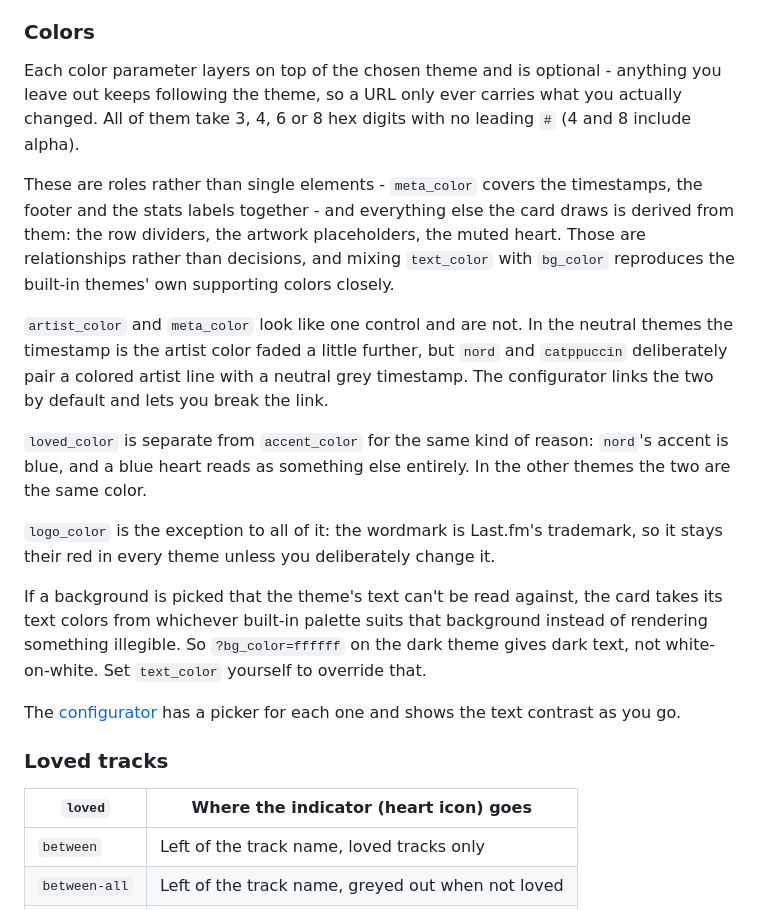
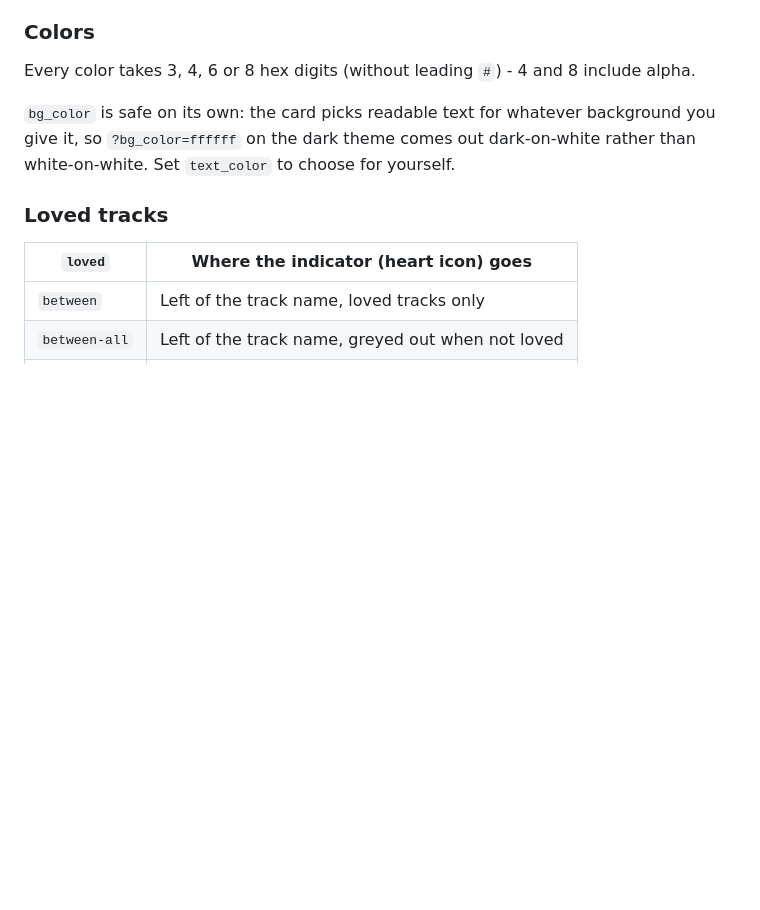
Before and after one commit to JeffreyCA/lastfm-recently-played-readme, a Markdown page: README.md, the part around the change. GitHub-like rendering; blank space fills up the shorter version.

Commit message:
Amend README

```diff
--- a/README.md
+++ b/README.md
@@ -65,19 +65,9 @@ Booleans also accept `true`/`false`, `yes`/`no`, `on`/`off`. Numbers outside the
 
 ### Colors
 
-Each color parameter layers on top of the chosen theme and is optional - anything you leave out keeps following the theme, so a URL only ever carries what you actually changed. All of them take 3, 4, 6 or 8 hex digits with no leading `#` (4 and 8 include alpha).
+Every color takes 3, 4, 6 or 8 hex digits (without leading `#`) - 4 and 8 include alpha.
 
-These are roles rather than single elements - `meta_color` covers the timestamps, the footer and the stats labels together - and everything else the card draws is derived from them: the row dividers, the artwork placeholders, the muted heart. Those are relationships rather than decisions, and mixing `text_color` with `bg_color` reproduces the built-in themes' own supporting colors closely.
-
-`artist_color` and `meta_color` look like one control and are not. In the neutral themes the timestamp is the artist color faded a little further, but `nord` and `catppuccin` deliberately pair a colored artist line with a neutral grey timestamp. The configurator links the two by default and lets you break the link.
-
-`loved_color` is separate from `accent_color` for the same kind of reason: `nord`'s accent is blue, and a blue heart reads as something else entirely. In the other themes the two are the same color.
-
-`logo_color` is the exception to all of it: the wordmark is Last.fm's trademark, so it stays their red in every theme unless you deliberately change it.
-
-If a background is picked that the theme's text can't be read against, the card takes its text colors from whichever built-in palette suits that background instead of rendering something illegible. So `?bg_color=ffffff` on the dark theme gives dark text, not white-on-white. Set `text_color` yourself to override that.
-
-The [configurator](https://lastfm-recently-played.jeffreyca.workers.dev) has a picker for each one and shows the text contrast as you go.
+`bg_color` is safe on its own: the card picks readable text for whatever background you give it, so `?bg_color=ffffff` on the dark theme comes out dark-on-white rather than white-on-white. Set `text_color` to choose for yourself.
 
 ### Loved tracks
 
```
